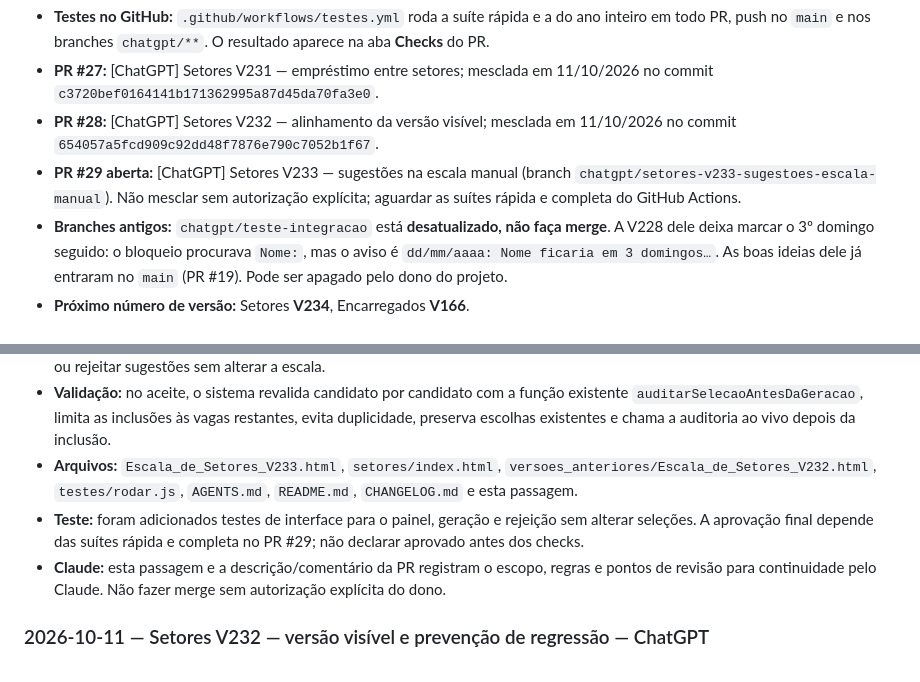
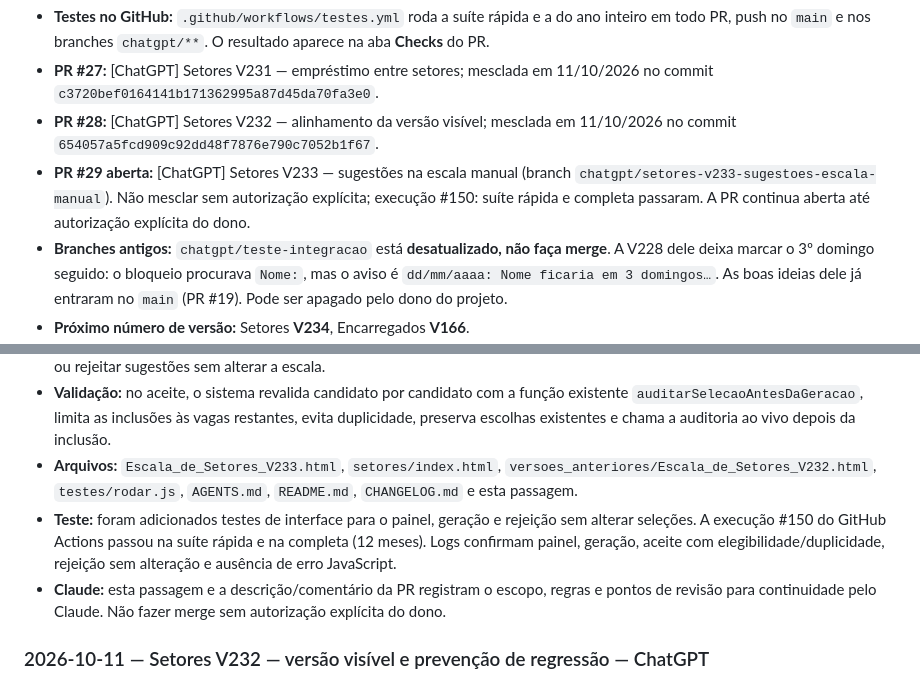
Before and after one commit to jottacostta/EscalaDominical, a Markdown page: docs/PASSAGEM.md, 2 parts joined by grey strips. Rendered like a GitHub page.

Commit message:
Registra aprovação das suítes V233 no GitHub Actions

```diff
--- a/docs/PASSAGEM.md
+++ b/docs/PASSAGEM.md
@@ -23,7 +23,7 @@ O teste automático (`testes/rodar.js`) confere se este arquivo cita a versão a
 - **Testes no GitHub:** `.github/workflows/testes.yml` roda a suíte rápida e a do ano inteiro em todo PR, push no `main` e nos branches `chatgpt/**`. O resultado aparece na aba **Checks** do PR.
 - **PR #27:** [ChatGPT] Setores V231 — empréstimo entre setores; mesclada em 11/10/2026 no commit `c3720bef0164141b171362995a87d45da70fa3e0`.
 - **PR #28:** [ChatGPT] Setores V232 — alinhamento da versão visível; mesclada em 11/10/2026 no commit `654057a5fcd909c92dd48f7876e790c7052b1f67`.
-- **PR #29 aberta:** [ChatGPT] Setores V233 — sugestões na escala manual (branch `chatgpt/setores-v233-sugestoes-escala-manual`). Não mesclar sem autorização explícita; aguardar as suítes rápida e completa do GitHub Actions.
+- **PR #29 aberta:** [ChatGPT] Setores V233 — sugestões na escala manual (branch `chatgpt/setores-v233-sugestoes-escala-manual`). Não mesclar sem autorização explícita; execução #150: suíte rápida e completa passaram. A PR continua aberta até autorização explícita do dono.
 - **Branches antigos:** `chatgpt/teste-integracao` está **desatualizado, não faça merge**. A V228 dele deixa marcar o 3º domingo seguido: o bloqueio procurava `Nome:`, mas o aviso é `dd/mm/aaaa: Nome ficaria em 3 domingos…`. As boas ideias dele já entraram no `main` (PR #19). Pode ser apagado pelo dono do projeto.
 - **Próximo número de versão:** Setores **V234**, Encarregados **V166**.
 
@@ -104,7 +104,7 @@ As camadas mais novas ficam por último e podem "embrulhar" funções antigas: g
 - **O que mudou:** adiciona um painel a cada cartão no modo Manual/Mista; gera candidatos ativos, aptos, não líderes, não escalados e sem folga fixa dominical; ordena pela menor carga de domingos considerada; permite aceitar candidatos marcados ou rejeitar sugestões sem alterar a escala.
 - **Validação:** no aceite, o sistema revalida candidato por candidato com a função existente `auditarSelecaoAntesDaGeracao`, limita as inclusões às vagas restantes, evita duplicidade, preserva escolhas existentes e chama a auditoria ao vivo depois da inclusão.
 - **Arquivos:** `Escala_de_Setores_V233.html`, `setores/index.html`, `versoes_anteriores/Escala_de_Setores_V232.html`, `testes/rodar.js`, `AGENTS.md`, `README.md`, `CHANGELOG.md` e esta passagem.
-- **Teste:** foram adicionados testes de interface para o painel, geração e rejeição sem alterar seleções. A aprovação final depende das suítes rápida e completa no PR #29; não declarar aprovado antes dos checks.
+- **Teste:** foram adicionados testes de interface para o painel, geração e rejeição sem alterar seleções. A execução #150 do GitHub Actions passou na suíte rápida e na completa (12 meses). Logs confirmam painel, geração, aceite com elegibilidade/duplicidade, rejeição sem alteração e ausência de erro JavaScript.
 - **Claude:** esta passagem e a descrição/comentário da PR registram o escopo, regras e pontos de revisão para continuidade pelo Claude. Não fazer merge sem autorização explícita do dono.
 
 ### 2026-10-11 — Setores V232 — versão visível e prevenção de regressão — ChatGPT
```
